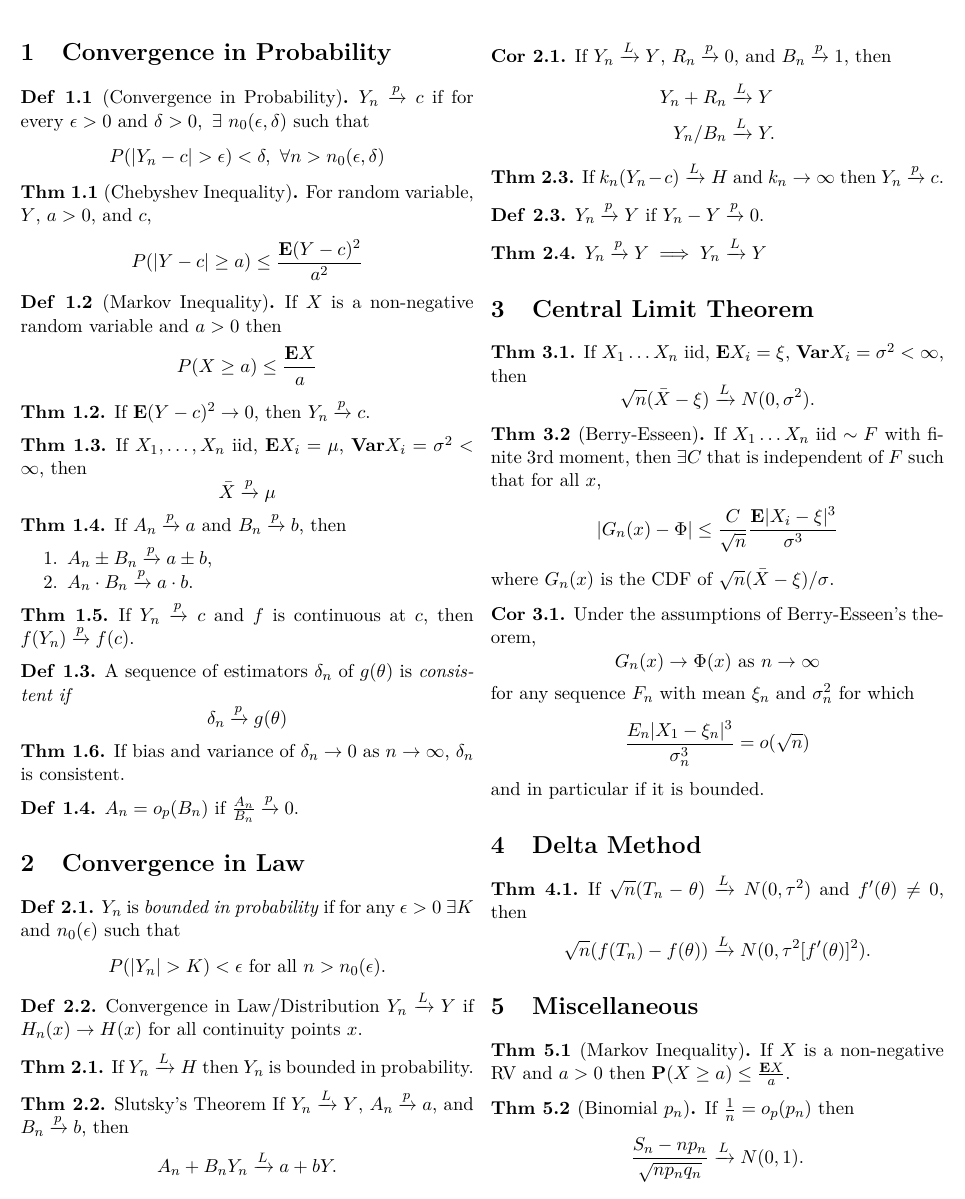
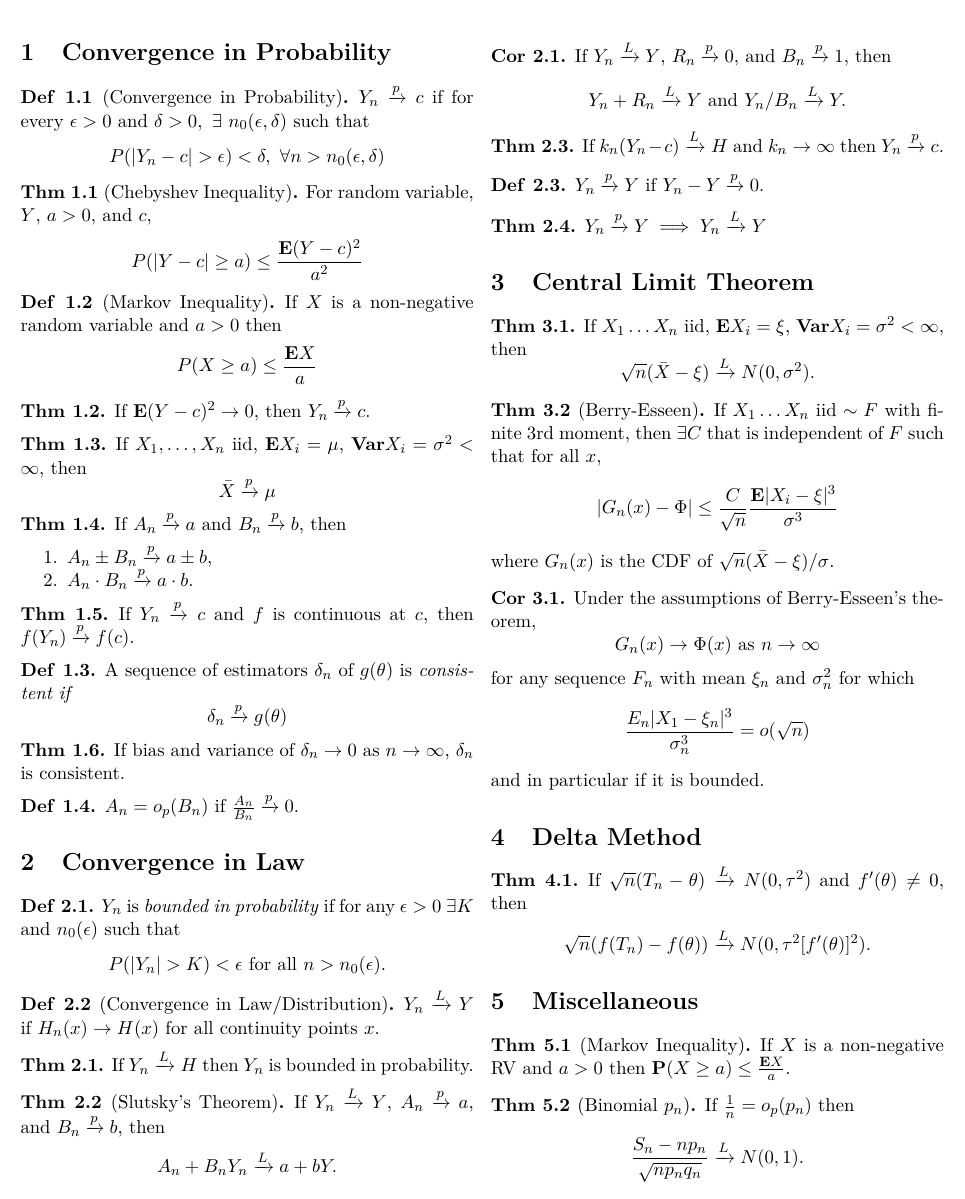
Before and after one commit to jems-lee/formal-notes, a LaTeX document (statistics/inference/inference-cheatsheet.tex, which reads statistics/inference/02-convergence-in-law.tex): part of the page, cut so that both start at the same text. Compiled offline with pdfLaTeX.

Commit message:
Fix typos for named environments and formating.

```diff
--- a/statistics/inference/02-convergence-in-law.tex
+++ b/statistics/inference/02-convergence-in-law.tex
@@ -9,7 +9,7 @@
     \end{equation*}
 \end{definition}
 
-\begin{definition}{Convergence in Law/Distribution}
+\begin{definition}[Convergence in Law/Distribution]
     $Y_n \convl Y$ if $H_n(x) \to H(x)$ for all continuity points $x$.
 \end{definition}
 
@@ -17,7 +17,7 @@
     If $Y_n \convl H$ then $Y_n$ is bounded in probability.
 \end{thm}
 
-\begin{thm}{Slutsky's Theorem}
+\begin{thm}[Slutsky's Theorem]
     If $Y_n \convl Y$, $A_n \convp a$, and $B_n \convp b$, then
     \begin{equation*}
         A_n + B_n Y_n \convl a + b Y.
@@ -26,10 +26,9 @@
 
 \begin{corollary}
     If $Y_n \convl Y$, $R_n \convp 0$, and $B_n \convp 1$, then
-    \begin{align*}
-        Y_n + R_n &\convl Y \\
-        Y_n / B_n &\convl Y.
-    \end{align*}
+    \begin{equation*}
+        Y_n + R_n \convl Y \text{ and } Y_n / B_n \convl Y.
+    \end{equation*}
 \end{corollary}
 
 \begin{thm}
```
Also changed, not shown: statistics/inference/inference-cheatsheet.pdf.
